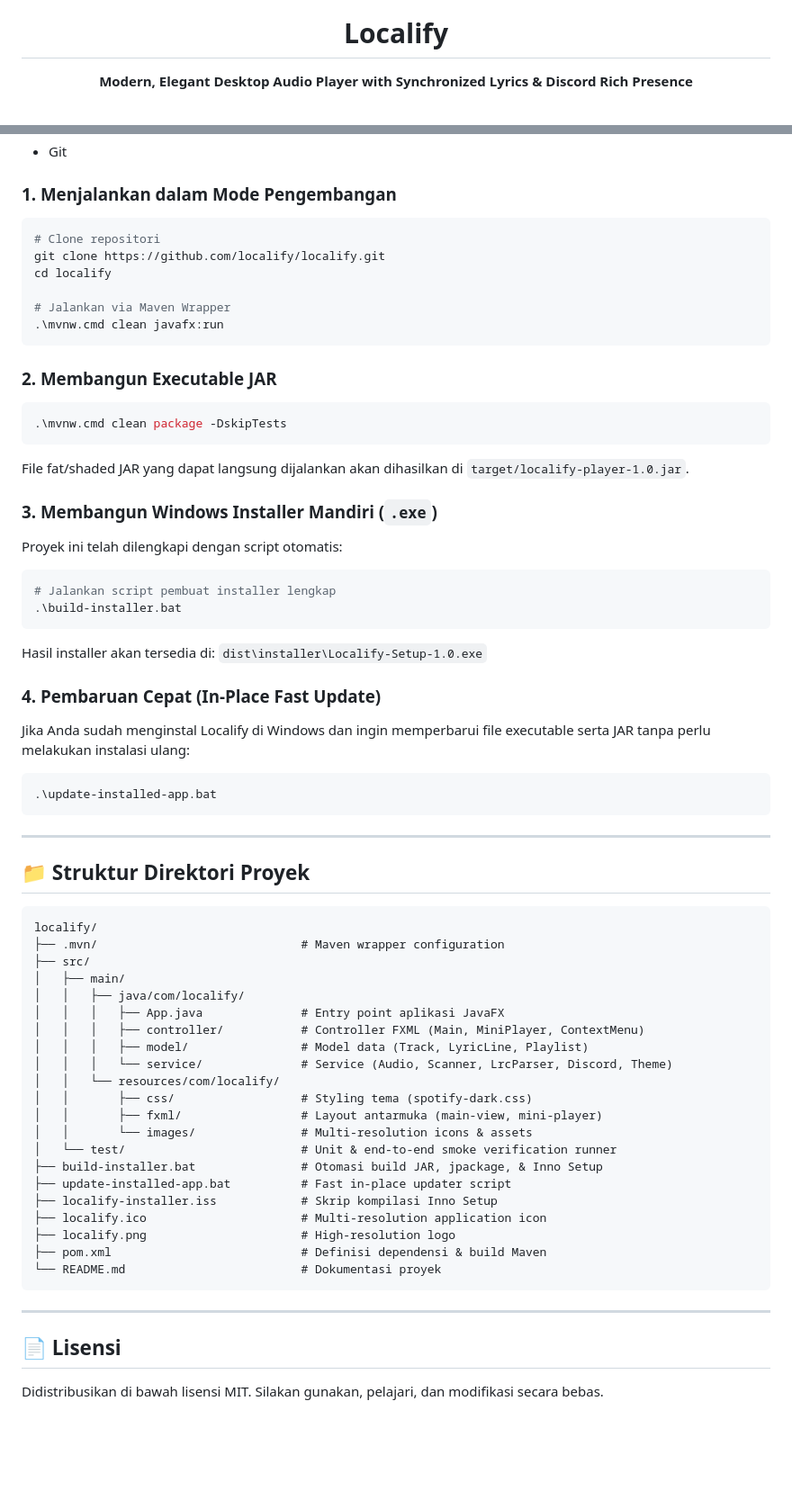
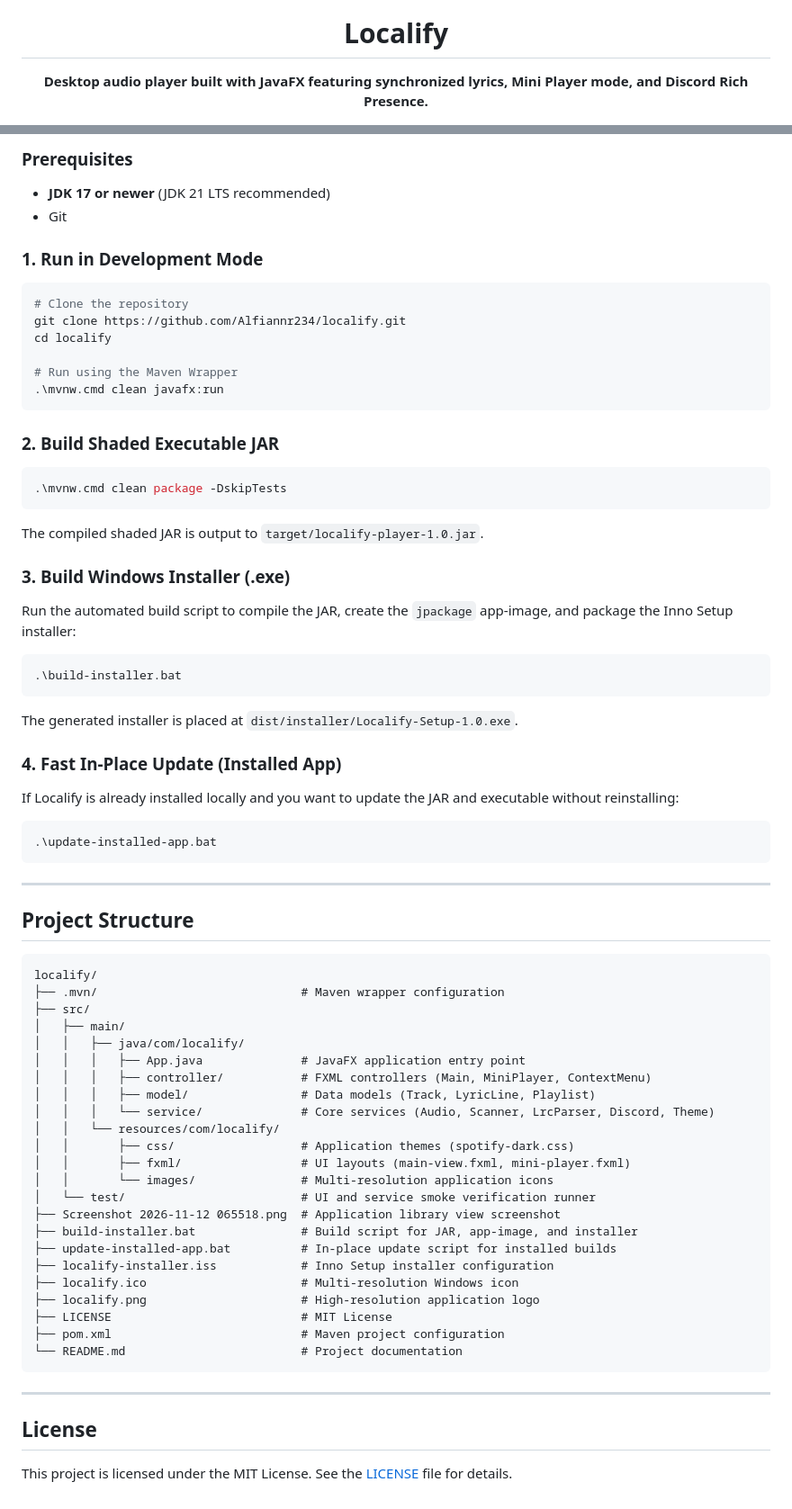
Before and after one commit to alfiannr234/localify, a Markdown page: README.md, 2 parts joined by grey strips. Shown at 90% size. Drawn GitHub-style; blank space fills up the shorter version.

````diff
--- a/README.md
+++ b/README.md
@@ -5,7 +5,7 @@
 <h1 align="center">Localify</h1>
 
 <p align="center">
-  <strong>Modern, Elegant Desktop Audio Player with Synchronized Lyrics & Discord Rich Presence</strong>
+  <strong>Desktop audio player built with JavaFX featuring synchronized lyrics, Mini Player mode, and Discord Rich Presence.</strong>
 </p>
 
 <p align="center">
@@ -70,39 +68,39 @@
+### Prerequisites
+- **JDK 17 or newer** (JDK 21 LTS recommended)
 - Git
 
-### 1. Menjalankan dalam Mode Pengembangan
+### 1. Run in Development Mode
 ```bash
-# Clone repositori
-git clone https://github.com/localify/localify.git
+# Clone the repository
+git clone https://github.com/Alfiannr234/localify.git
 cd localify
 
-# Jalankan via Maven Wrapper
+# Run using the Maven Wrapper
 .\mvnw.cmd clean javafx:run
 ```
 
-### 2. Membangun Executable JAR
+### 2. Build Shaded Executable JAR
 ```bash
 .\mvnw.cmd clean package -DskipTests
 ```
-File fat/shaded JAR yang dapat langsung dijalankan akan dihasilkan di `target/localify-player-1.0.jar`.
+The compiled shaded JAR is output to `target/localify-player-1.0.jar`.
 
-### 3. Membangun Windows Installer Mandiri (`.exe`)
-Proyek ini telah dilengkapi dengan script otomatis:
+### 3. Build Windows Installer (.exe)
+Run the automated build script to compile the JAR, create the `jpackage` app-image, and package the Inno Setup installer:
 ```bash
-# Jalankan script pembuat installer lengkap
 .\build-installer.bat
 ```
-Hasil installer akan tersedia di:
-`dist\installer\Localify-Setup-1.0.exe`
+The generated installer is placed at `dist/installer/Localify-Setup-1.0.exe`.
 
-### 4. Pembaruan Cepat (In-Place Fast Update)
-Jika Anda sudah menginstal Localify di Windows dan ingin memperbarui file executable serta JAR tanpa perlu melakukan instalasi ulang:
+### 4. Fast In-Place Update (Installed App)
+If Localify is already installed locally and you want to update the JAR and executable without reinstalling:
 ```bash
 .\update-installed-app.bat
 ```
 
 ---
 
-## 📁 Struktur Direktori Proyek
+## Project Structure
 
 ```text
 localify/
@@ -110,26 +108,28 @@ localify/
 ├── src/
 │   ├── main/
 │   │   ├── java/com/localify/
-│   │   │   ├── App.java              # Entry point aplikasi JavaFX
-│   │   │   ├── controller/           # Controller FXML (Main, MiniPlayer, ContextMenu)
-│   │   │   ├── model/                # Model data (Track, LyricLine, Playlist)
-│   │   │   └── service/              # Service (Audio, Scanner, LrcParser, Discord, Theme)
+│   │   │   ├── App.java              # JavaFX application entry point
+│   │   │   ├── controller/           # FXML controllers (Main, MiniPlayer, ContextMenu)
+│   │   │   ├── model/                # Data models (Track, LyricLine, Playlist)
+│   │   │   └── service/              # Core services (Audio, Scanner, LrcParser, Discord, Theme)
 │   │   └── resources/com/localify/
-│   │       ├── css/                  # Styling tema (spotify-dark.css)
-│   │       ├── fxml/                 # Layout antarmuka (main-view, mini-player)
-│   │       └── images/               # Multi-resolution icons & assets
-│   └── test/                         # Unit & end-to-end smoke verification runner
-├── build-installer.bat               # Otomasi build JAR, jpackage, & Inno Setup
-├── update-installed-app.bat          # Fast in-place updater script
-├── localify-installer.iss            # Skrip kompilasi Inno Setup
-├── localify.ico                      # Multi-resolution application icon
-├── localify.png                      # High-resolution logo
-├── pom.xml                           # Definisi dependensi & build Maven
-└── README.md                         # Dokumentasi proyek
+│   │       ├── css/                  # Application themes (spotify-dark.css)
+│   │       ├── fxml/                 # UI layouts (main-view.fxml, mini-player.fxml)
+│   │       └── images/               # Multi-resolution application icons
+│   └── test/                         # UI and service smoke verification runner
+├── Screenshot 2026-11-12 065518.png  # Application library view screenshot
+├── build-installer.bat               # Build script for JAR, app-image, and installer
+├── update-installed-app.bat          # In-place update script for installed builds
+├── localify-installer.iss            # Inno Setup installer configuration
+├── localify.ico                      # Multi-resolution Windows icon
+├── localify.png                      # High-resolution application logo
+├── LICENSE                           # MIT License
+├── pom.xml                           # Maven project configuration
+└── README.md                         # Project documentation
 ```
 
 ---
 
-## 📄 Lisensi
+## License
 
-Didistribusikan di bawah lisensi MIT. Silakan gunakan, pelajari, dan modifikasi secara bebas.
+This project is licensed under the MIT License. See the [LICENSE](LICENSE) file for details.
````
Also changed, not shown: other parts of README.md (+35 -37 lines), Screenshot 2026-11-12 065518.png (added).
